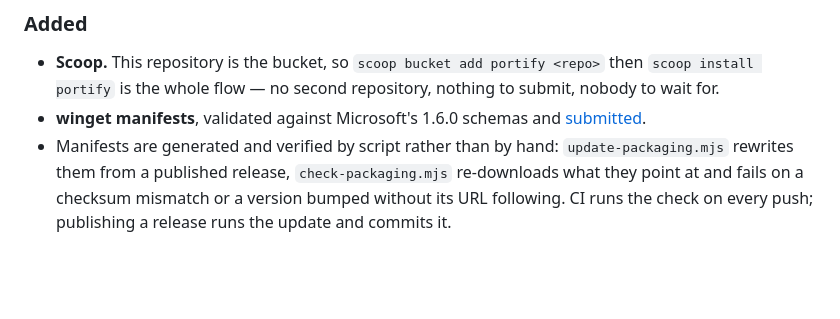
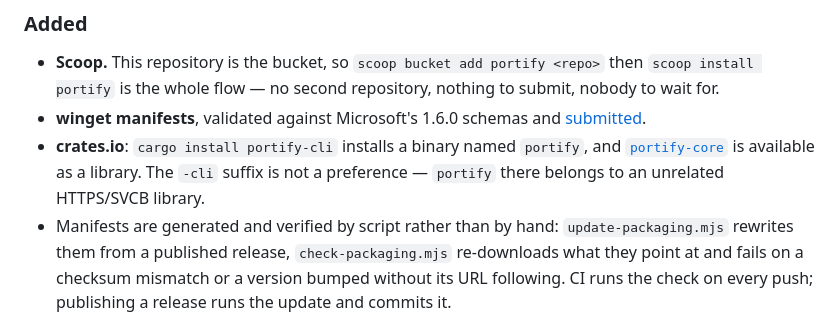
Before and after one commit to dfagundez/portify, a Markdown page: CHANGELOG.md, the part around the change. Drawn GitHub-style; blank space fills up the shorter version.

```diff
--- a/CHANGELOG.md
+++ b/CHANGELOG.md
@@ -11,6 +11,10 @@ All notable changes to Portify. Format based on [Keep a Changelog](https://keepa
   to submit, nobody to wait for.
 - **winget manifests**, validated against Microsoft's 1.6.0 schemas and
   [submitted](https://github.com/microsoft/winget-pkgs/pull/413867).
+- **crates.io**: `cargo install portify-cli` installs a binary named `portify`,
+  and [`portify-core`](https://crates.io/crates/portify-core) is available as a
+  library. The `-cli` suffix is not a preference — `portify` there belongs to an
+  unrelated HTTPS/SVCB library.
 - Manifests are generated and verified by script rather than by hand:
   `update-packaging.mjs` rewrites them from a published release,
   `check-packaging.mjs` re-downloads what they point at and fails on a checksum
```
Also changed, not shown: README.md (+10 -2 lines), packaging/README.md (+23 -3 lines).
